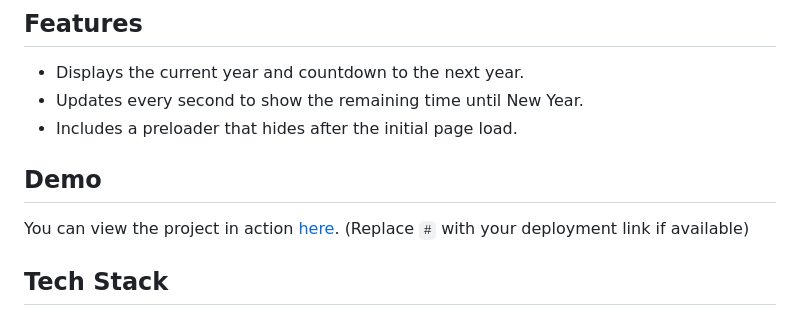
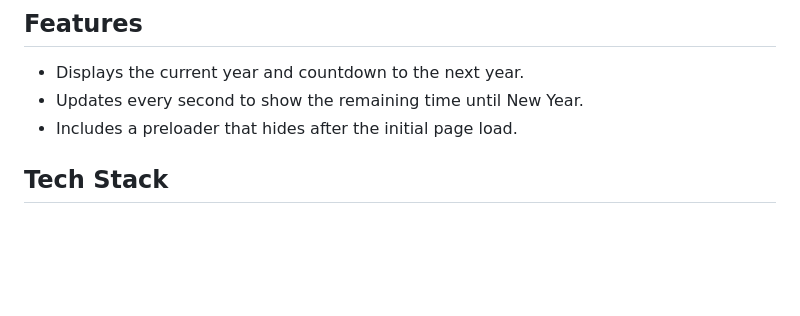
Before and after one commit to lytvynenkoy/pet-countdown, a Markdown page: README.md, the part around the change. Rendered like a GitHub page; blank space fills up the shorter version.

```diff
--- a/README.md
+++ b/README.md
@@ -8,10 +8,6 @@ This is a simple countdown timer project that counts down the days, hours, minut
 - Displays the current year and countdown to the next year.
 - Updates every second to show the remaining time until New Year.
 - Includes a preloader that hides after the initial page load.
-
-## Demo
-
-You can view the project in action [here](#). (Replace `#` with your deployment link if available)
 
 ## Tech Stack
 
```
